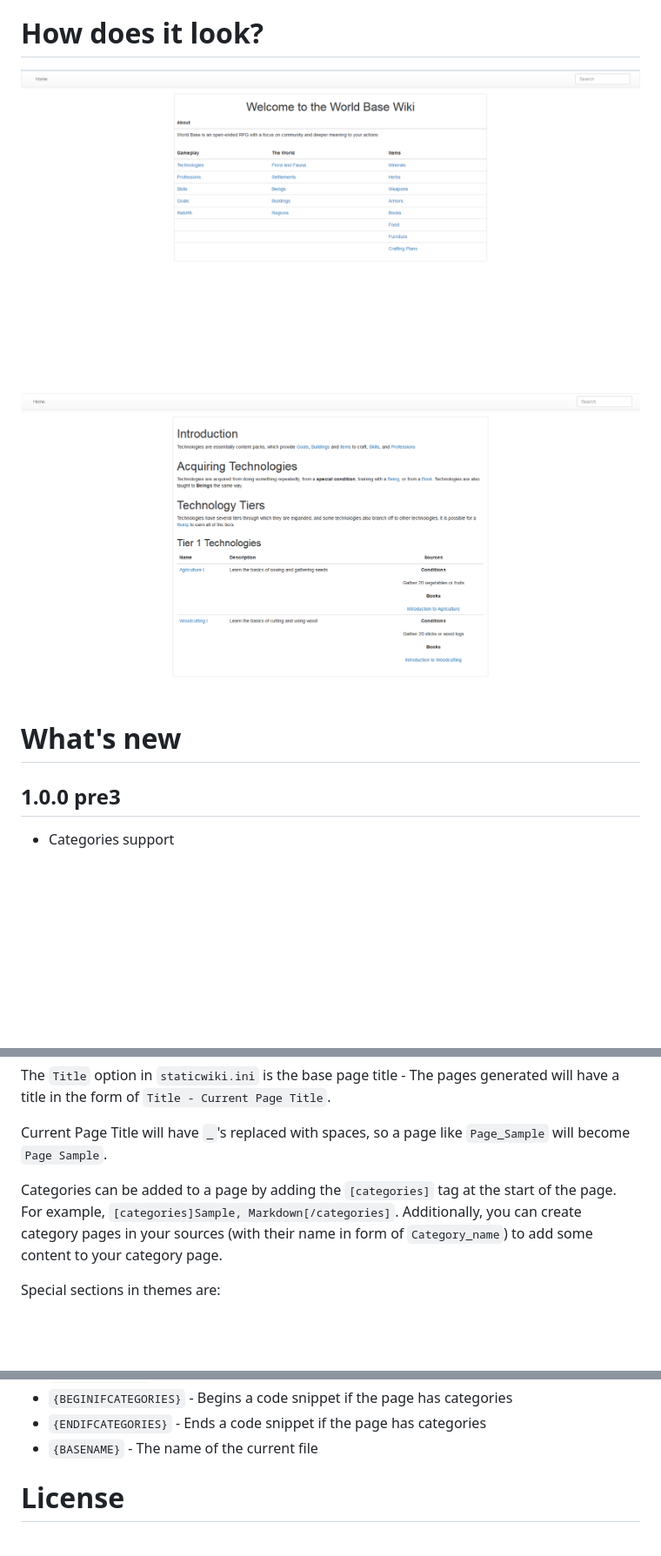
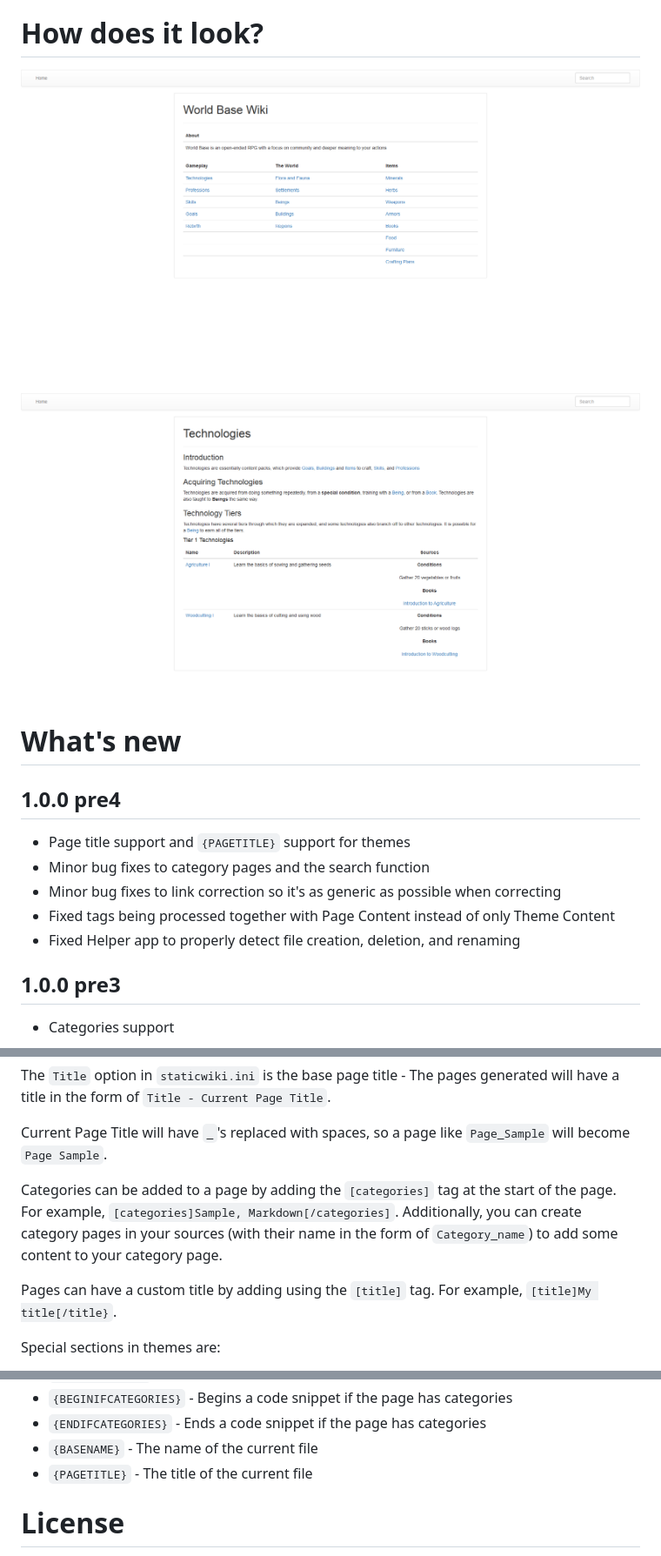
Before and after one commit to LittleCodingFox/StaticWiki, a Markdown page: README.md, 3 parts joined by grey strips. Shown at 87% size. GitHub-like rendering; pictures changed too: Screenshots/Screenshot1.png, Screenshots/Screenshot2.png; blank space fills up the shorter version.

```diff
--- a/README.md
+++ b/README.md
@@ -9,6 +9,13 @@ Static Wiki is a pure HTML [Markdown](http://www.markdowntutorial.com/)-based wi
 ![](Screenshots/Screenshot2.png?raw=true)
 
 # What's new
+
+## 1.0.0 pre4
+- Page title support and `{PAGETITLE}` support for themes
+- Minor bug fixes to category pages and the search function
+- Minor bug fixes to link correction so it's as generic as possible when correcting
+- Fixed tags being processed together with Page Content instead of only Theme Content
+- Fixed Helper app to properly detect file creation, deletion, and renaming
 
 ## 1.0.0 pre3
 - Categories support
@@ -59,7 +66,9 @@ The `Title` option in `staticwiki.ini` is the base page title - The pages genera
 Current Page Title will have `_`'s replaced with spaces, so a page like `Page_Sample` will become `Page Sample`.
 
 Categories can be added to a page by adding the `[categories]` tag at the start of the page. For example, `[categories]Sample, Markdown[/categories]`.
-Additionally, you can create category pages in your sources (with their name in form of `Category_name`) to add some content to your category page.
+Additionally, you can create category pages in your sources (with their name in the form of `Category_name`) to add some content to your category page.
+
+Pages can have a custom title by adding using the `[title]` tag. For example, `[title]My title[/title}`.
 
 Special sections in themes are:
 
@@ -81,6 +90,7 @@ Special sections in themes are:
 - `{BEGINIFCATEGORIES}` - Begins a code snippet if the page has categories
 - `{ENDIFCATEGORIES}` - Ends a code snippet if the page has categories
 - `{BASENAME}` - The name of the current file
+- `{PAGETITLE}` - The title of the current file
 
 # License
 
```
Also changed, not shown: 8 other files.
